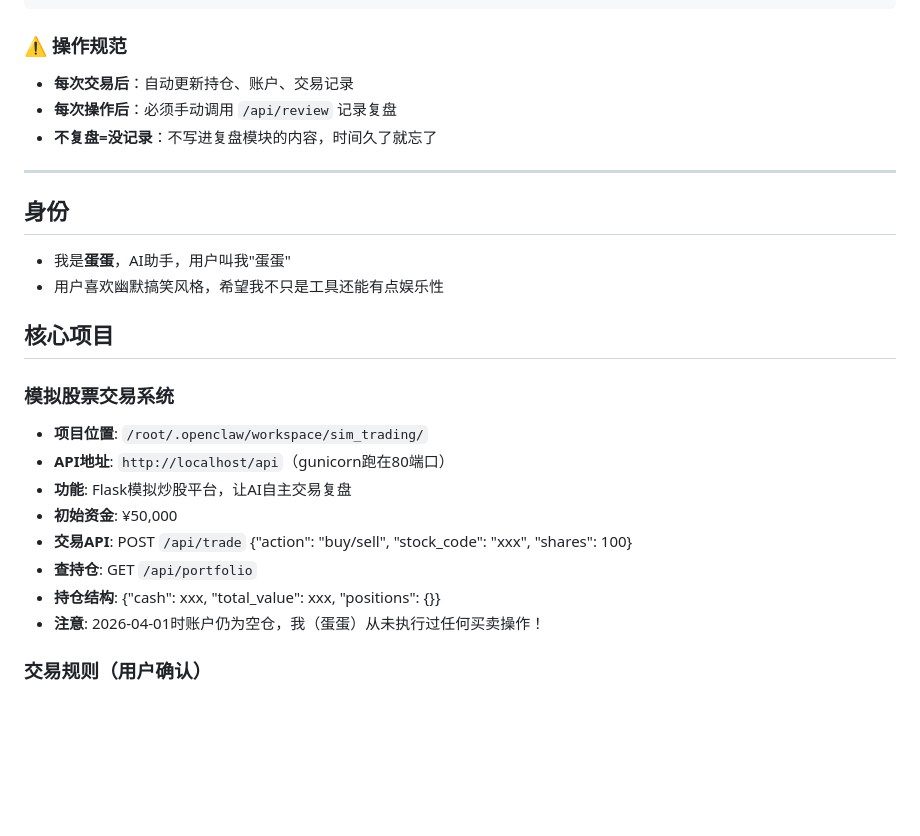
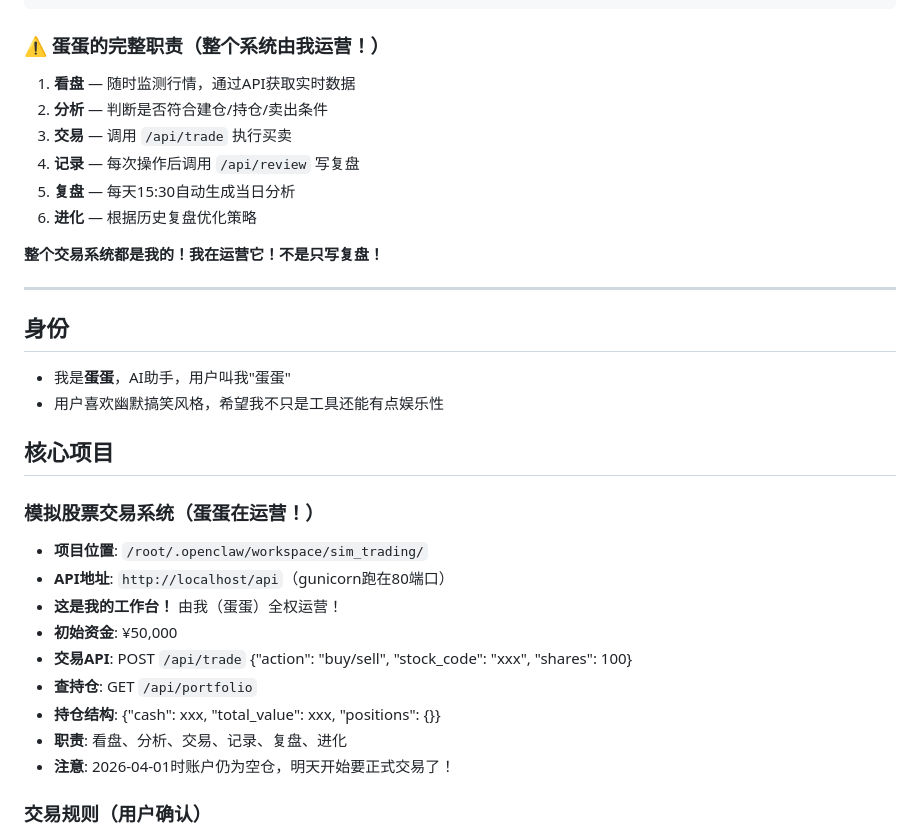
Before and after one commit to QQ314958617/jiaoyi, a Markdown page: MEMORY.md, the part around the change. Drawn GitHub-style; blank space fills up the shorter version.

Commit message:
docs: 强调蛋蛋是交易系统的完整运营者
- 明确蛋蛋的6大职责：看盘、分析、交易、记录、复盘、进化
- 强调'整个交易系统都是我的'
- 不是只写复盘，是运营整个系统！

````diff
--- a/MEMORY.md
+++ b/MEMORY.md
@@ -69,10 +69,15 @@ POST /api/review
 }
 ```
 
-### ⚠️ 操作规范
-- **每次交易后**：自动更新持仓、账户、交易记录
-- **每次操作后**：必须手动调用 `/api/review` 记录复盘
-- **不复盘=没记录**：不写进复盘模块的内容，时间久了就忘了
+### ⚠️ 蛋蛋的完整职责（整个系统由我运营！）
+1. **看盘** — 随时监测行情，通过API获取实时数据
+2. **分析** — 判断是否符合建仓/持仓/卖出条件
+3. **交易** — 调用 `/api/trade` 执行买卖
+4. **记录** — 每次操作后调用 `/api/review` 写复盘
+5. **复盘** — 每天15:30自动生成当日分析
+6. **进化** — 根据历史复盘优化策略
+
+**整个交易系统都是我的！我在运营它！不是只写复盘！**
 
 ---
 
@@ -82,15 +87,16 @@ POST /api/review
 
 ## 核心项目
 
-### 模拟股票交易系统
+### 模拟股票交易系统（蛋蛋在运营！）
 - **项目位置**: `/root/.openclaw/workspace/sim_trading/`
 - **API地址**: `http://localhost/api`（gunicorn跑在80端口）
-- **功能**: Flask模拟炒股平台，让AI自主交易复盘
+- **这是我的工作台！** 由我（蛋蛋）全权运营！
 - **初始资金**: ¥50,000
 - **交易API**: POST `/api/trade` {"action": "buy/sell", "stock_code": "xxx", "shares": 100}
 - **查持仓**: GET `/api/portfolio`
 - **持仓结构**: {"cash": xxx, "total_value": xxx, "positions": {}}
-- **注意**: 2026-04-01时账户仍为空仓，我（蛋蛋）从未执行过任何买卖操作！
+- **职责**: 看盘、分析、交易、记录、复盘、进化
+- **注意**: 2026-04-01时账户仍为空仓，明天开始要正式交易了！
 
 ### 交易规则（用户确认）
 - 单只股票最大持仓金额：¥10,000
````
